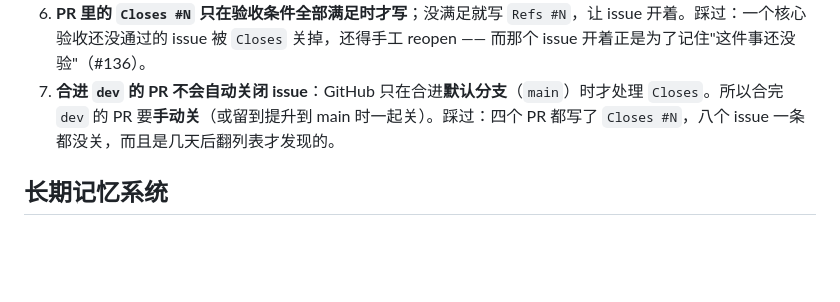
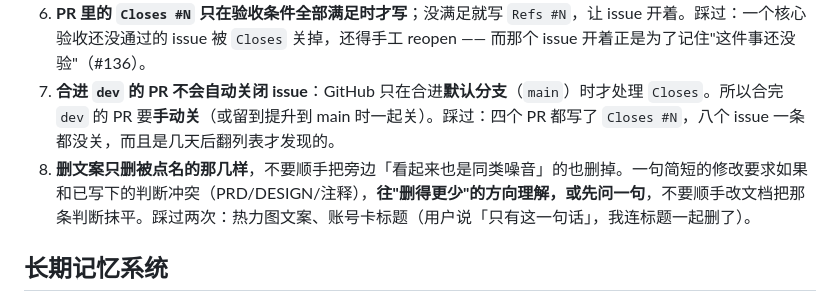
Before and after one commit to HYPERVAPOR/oh-your-ear, a Markdown page: AGENTS.md, the part around the change. Drawn GitHub-style; blank space fills up the shorter version.

```diff
--- a/AGENTS.md
+++ b/AGENTS.md
@@ -23,6 +23,7 @@
 5. 小改动（错别字、文档微调）直接 push `dev`，无需分支和 PR。
 6. **PR 里的 `Closes #N` 只在验收条件全部满足时才写**；没满足就写 `Refs #N`，让 issue 开着。踩过：一个核心验收还没通过的 issue 被 `Closes` 关掉，还得手工 reopen —— 而那个 issue 开着正是为了记住"这件事还没验"（#136）。
 7. **合进 `dev` 的 PR 不会自动关闭 issue**：GitHub 只在合进**默认分支**（`main`）时才处理 `Closes`。所以合完 `dev` 的 PR 要**手动关**（或留到提升到 main 时一起关）。踩过：四个 PR 都写了 `Closes #N`，八个 issue 一条都没关，而且是几天后翻列表才发现的。
+8. **删文案只删被点名的那几样**，不要顺手把旁边「看起来也是同类噪音」的也删掉。一句简短的修改要求如果和已写下的判断冲突（PRD/DESIGN/注释），**往"删得更少"的方向理解，或先问一句**，不要顺手改文档把那条判断抹平。踩过两次：热力图文案、账号卡标题（用户说「只有这一句话」，我连标题一起删了）。
 
 ## 长期记忆系统
 
```
Also changed, not shown: memory/preference-only-delete-what-was-named.md (added, +24 -0 lines).
